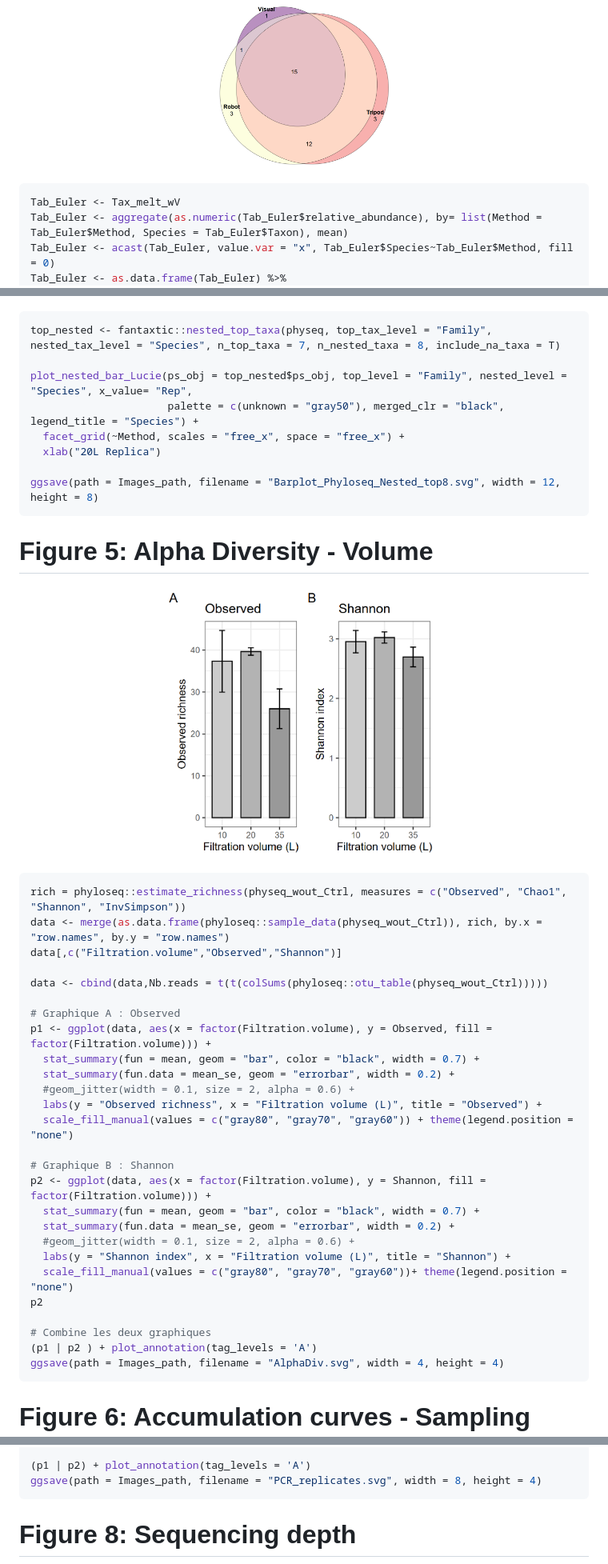
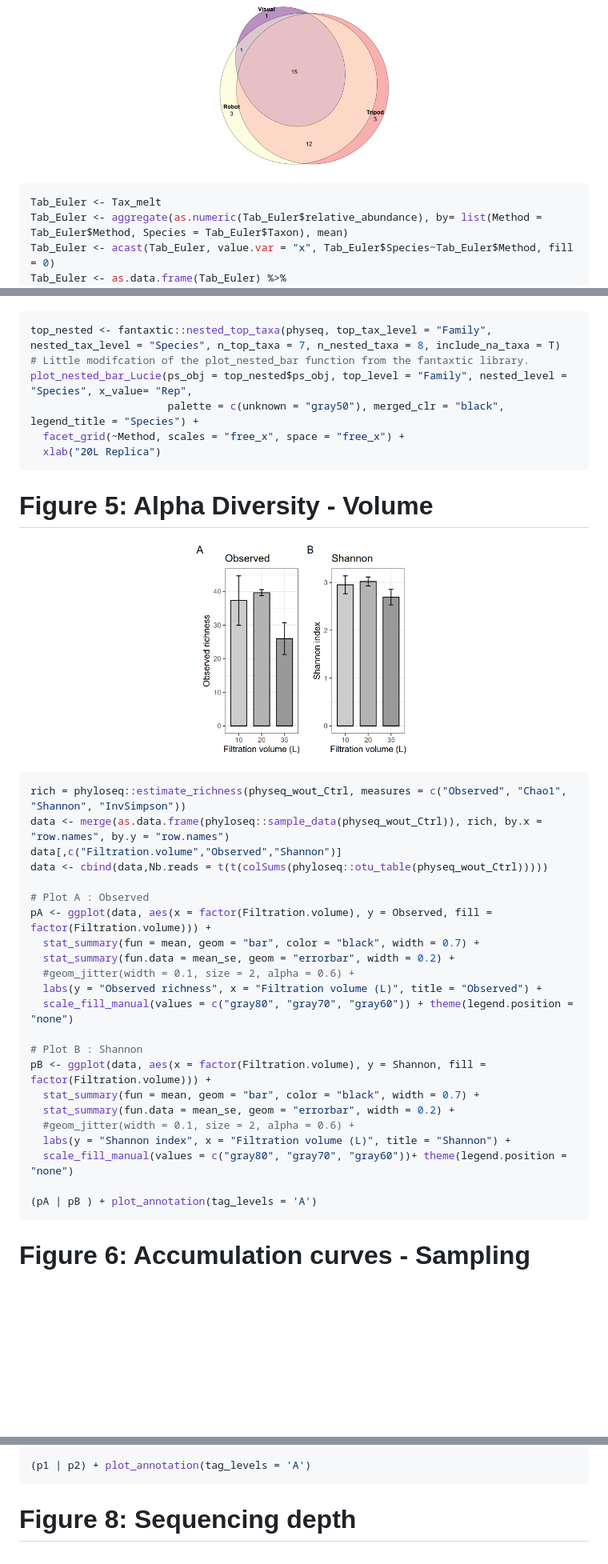
Before and after one commit to LucieCartairade/eDNA_Methodology, a Markdown page: OTU table Analyses/README.md, 3 parts joined by grey strips. Shown at 80% size. GitHub-like rendering; blank space fills up the shorter version.

````diff
--- a/OTU table Analyses/README.md
+++ b/OTU table Analyses/README.md
@@ -192,7 +190,7 @@ ggsave(path = Images_path, filename = "AlphaDiv.svg", width = 6, height = 4)
 </p>
 
 ```r
-Tab_Euler <- Tax_melt_wV
+Tab_Euler <- Tax_melt
 Tab_Euler <- aggregate(as.numeric(Tab_Euler$relative_abundance), by= list(Method = Tab_Euler$Method, Species = Tab_Euler$Taxon), mean)
 Tab_Euler <- acast(Tab_Euler, value.var = "x", Tab_Euler$Species~Tab_Euler$Method, fill = 0)
 Tab_Euler <- as.data.frame(Tab_Euler) %>%
@@ -213,46 +211,40 @@ dev.off()
 
 ```r
 top_nested <- fantaxtic::nested_top_taxa(physeq, top_tax_level = "Family", nested_tax_level = "Species", n_top_taxa = 7, n_nested_taxa = 8, include_na_taxa = T)
-
+# Little modifcation of the plot_nested_bar function from the fantaxtic library.
 plot_nested_bar_Lucie(ps_obj = top_nested$ps_obj, top_level = "Family", nested_level = "Species", x_value= "Rep",
                       palette = c(unknown = "gray50"), merged_clr = "black", legend_title = "Species") +
   facet_grid(~Method, scales = "free_x", space = "free_x") +
   xlab("20L Replica")
-
-ggsave(path = Images_path, filename = "Barplot_Phyloseq_Nested_top8.svg", width = 12, height = 8)
 ```
 # Figure 5: Alpha Diversity - Volume
 <p align="center">
-  <img src="Figures/Figure5.png" alt="Figure 5" width="50%"/>
+  <img src="Figures/Figure5.png" alt="Figure 5" width="40%"/>
 </p>
 
 ```r
 rich = phyloseq::estimate_richness(physeq_wout_Ctrl, measures = c("Observed", "Chao1", "Shannon", "InvSimpson"))
 data <- merge(as.data.frame(phyloseq::sample_data(physeq_wout_Ctrl)), rich, by.x = "row.names", by.y = "row.names")
 data[,c("Filtration.volume","Observed","Shannon")]
-
 data <- cbind(data,Nb.reads = t(t(colSums(phyloseq::otu_table(physeq_wout_Ctrl)))))
 
-# Graphique A : Observed
-p1 <- ggplot(data, aes(x = factor(Filtration.volume), y = Observed, fill = factor(Filtration.volume))) +
+# Plot A : Observed
+pA <- ggplot(data, aes(x = factor(Filtration.volume), y = Observed, fill = factor(Filtration.volume))) +
   stat_summary(fun = mean, geom = "bar", color = "black", width = 0.7) +
   stat_summary(fun.data = mean_se, geom = "errorbar", width = 0.2) +
   #geom_jitter(width = 0.1, size = 2, alpha = 0.6) +
   labs(y = "Observed richness", x = "Filtration volume (L)", title = "Observed") +
   scale_fill_manual(values = c("gray80", "gray70", "gray60")) + theme(legend.position = "none")
 
-# Graphique B : Shannon
-p2 <- ggplot(data, aes(x = factor(Filtration.volume), y = Shannon, fill = factor(Filtration.volume))) +
+# Plot B : Shannon
+pB <- ggplot(data, aes(x = factor(Filtration.volume), y = Shannon, fill = factor(Filtration.volume))) +
   stat_summary(fun = mean, geom = "bar", color = "black", width = 0.7) +
   stat_summary(fun.data = mean_se, geom = "errorbar", width = 0.2) +
   #geom_jitter(width = 0.1, size = 2, alpha = 0.6) +
   labs(y = "Shannon index", x = "Filtration volume (L)", title = "Shannon") +
   scale_fill_manual(values = c("gray80", "gray70", "gray60"))+ theme(legend.position = "none")
-p2
 
-# Combine les deux graphiques
-(p1 | p2 ) + plot_annotation(tag_levels = 'A')
-ggsave(path = Images_path, filename = "AlphaDiv.svg", width = 4, height = 4)
+(pA | pB ) + plot_annotation(tag_levels = 'A')
 ```
 # Figure 6: Accumulation curves - Sampling Replicates
 <p align="center">
@@ -324,7 +316,6 @@ p2 <- ggplot(summary_data, aes(x = Rep, y = mean_OTUs)) +
   )
 
 (p1 | p2) + plot_annotation(tag_levels = 'A')
-ggsave(path = Images_path, filename = "PCR_replicates.svg", width = 8, height = 4)
 ```
 # Figure 8: Sequencing depth
 <p align="center">
````
Also changed, not shown: other parts of OTU table Analyses/README.md (+7 -9 lines).
